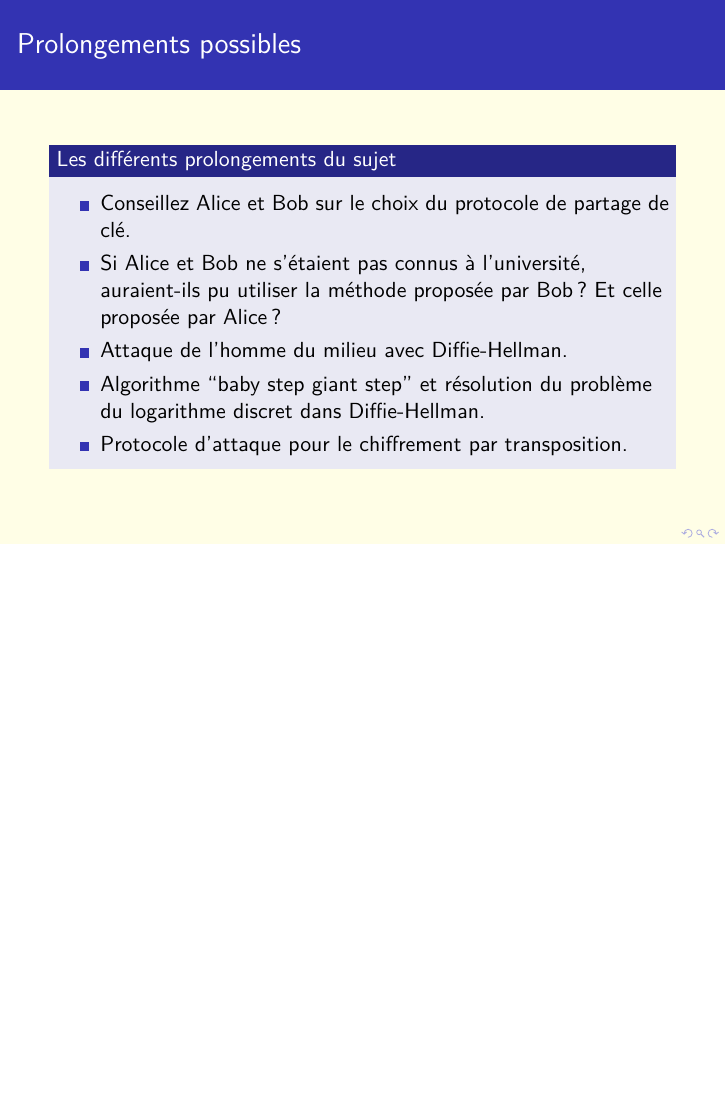
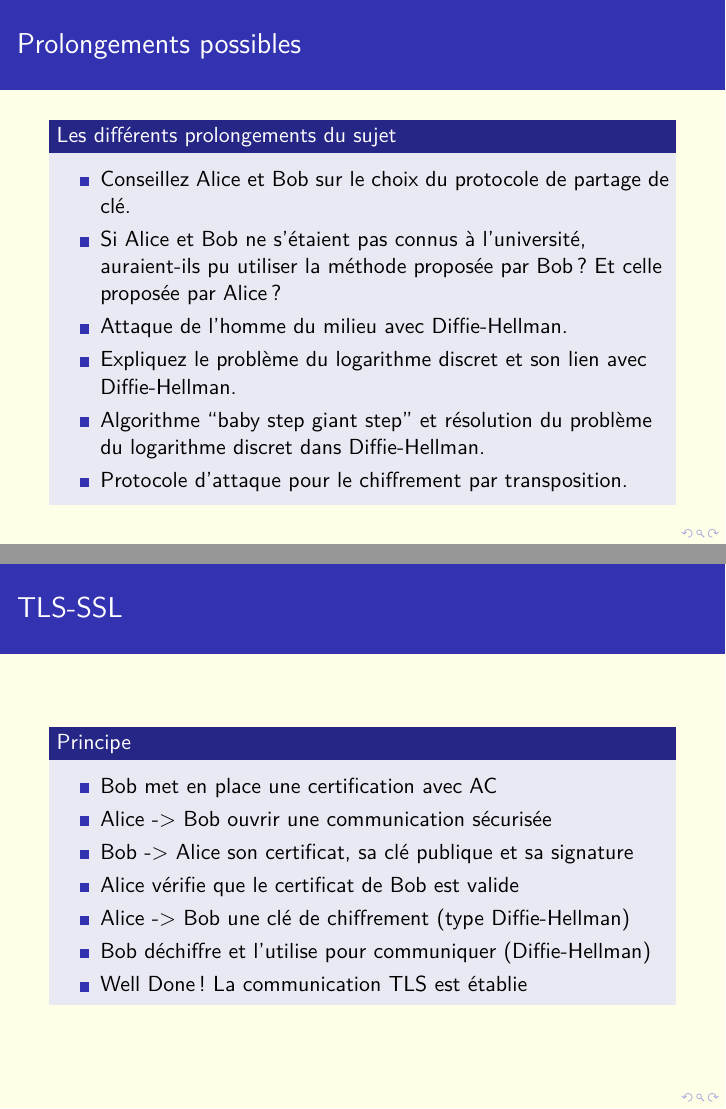
Before and after one commit to MonsieurMan/Cryptographie, LaTeX slides (Rapport/diapo.tex): page 8 of 26 before the commit and pages 23 and 38 of 54 after it, the two joined at a grey line, the shorter picture padded with empty space. Compiled offline with pdfLaTeX; the source files are stored in an older character set and shown here as Unicode.

Commit message:
diapo final

```diff
--- a/Rapport/diapo.tex
+++ b/Rapport/diapo.tex
@@ -20,7 +20,7 @@
 \title{Cryptographie}
 \author{Mathis Deloge, Antoine Petot, Ange Picard}
 %\institute{IUT Informatique Dijon / Auxerre}
-\date{Dimanche 4 décembre 2016}
+\date{\today}
 %%%%%%%%%%%%%%%%%%%%%%%%%%%%%%%%%%%%%%%%%%%%%%%%%%%%%%%%%%%%%%%%%%%%%%%%%%%%%%%%%%%%%%%%%%%%%%%%
 
 
@@ -122,10 +131,17 @@
 	\frametitle{Prolongements possibles}
 	\begin{block}{Les différents prolongements du sujet}
 	 \begin{itemize}
+	  \pause
 	  \item Conseillez Alice et Bob sur le choix du protocole de partage de clé.
+	  \pause
 	  \item Si Alice et Bob ne s'étaient pas connus à l'université, auraient-ils pu utiliser la méthode proposée par Bob ? Et celle proposée par Alice ?
+	  \pause
 	  \item Attaque de l'homme du milieu avec Diffie-Hellman.
+	  \pause
+	  \item Expliquez le problème du logarithme discret et son lien avec Diffie-Hellman.
+	  \pause
 	  \item Algorithme ``baby step giant step'' et résolution du problème du logarithme discret dans Diffie-Hellman.
+	  \pause
 	  \item Protocole d'attaque pour le chiffrement par transposition.
 	 \end{itemize}
 	\end{block}
@@ -201,6 +217,29 @@ public class main{
 	\end{block}
 \end{frame}
 
+\subsection{TLS-SSL}
+\begin{frame}
+	\frametitle{TLS-SSL}
+	 \begin{block}{Principe}
+	  \begin{itemize}
+	    \item Bob met en place une certification avec AC
+	    \pause
+	    \item Alice -> Bob ouvrir une communication sécurisée
+	    \pause
+	    \item Bob -> Alice son certificat, sa clé publique et sa signature
+	    \pause
+	    \item Alice vérifie que le certificat de Bob est valide
+	    \pause
+	    \item Alice -> Bob une clé de chiffrement (type Diffie-Hellman)
+	    \pause
+	    \item Bob déchiffre et l'utilise pour communiquer (Diffie-Hellman)
+	    \pause
+	    \item Well Done ! La communication TLS est établie
+	  \end{itemize}
+	\end{block}
+\end{frame}
+
+
 \subsection{Logarithme discret}
 \begin{frame}
 	\frametitle{Logarithme discret}
```
Also changed, not shown: Rapport/rapport.tex (+1 -1 lines), Rapport/diapo.pdf, Rapport/rapport.pdf, Rapport/diapo.tex (17 more changed lines), 9 other files.
